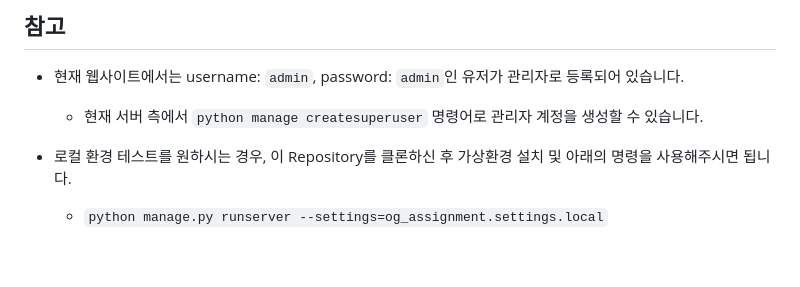
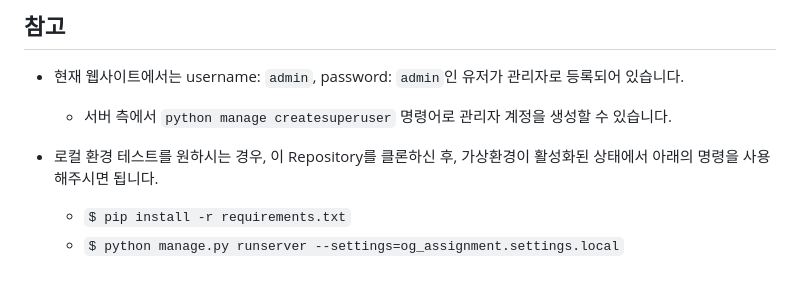
Before and after one commit to chanwoo7/og_assignment, a Markdown page: README.md, the part around the change. Rendered like a GitHub page.

Commit message:
[docs] Update README.md

```diff
--- a/README.md
+++ b/README.md
@@ -65,7 +65,8 @@
 
 ## 참고
 - 현재 웹사이트에서는 username: `admin`, password: `admin`인 유저가 관리자로 등록되어 있습니다.
-  - 현재 서버 측에서 `python manage createsuperuser` 명령어로 관리자 계정을 생성할 수 있습니다.
+  - 서버 측에서 `python manage createsuperuser` 명령어로 관리자 계정을 생성할 수 있습니다.
 
-- 로컬 환경 테스트를 원하시는 경우, 이 Repository를 클론하신 후 가상환경 설치 및 아래의 명령을 사용해주시면 됩니다.
-  - `python manage.py runserver --settings=og_assignment.settings.local`
+- 로컬 환경 테스트를 원하시는 경우, 이 Repository를 클론하신 후, 가상환경이 활성화된 상태에서 아래의 명령을 사용해주시면 됩니다.
+  - `$ pip install -r requirements.txt`
+  - `$ python manage.py runserver --settings=og_assignment.settings.local`
```
